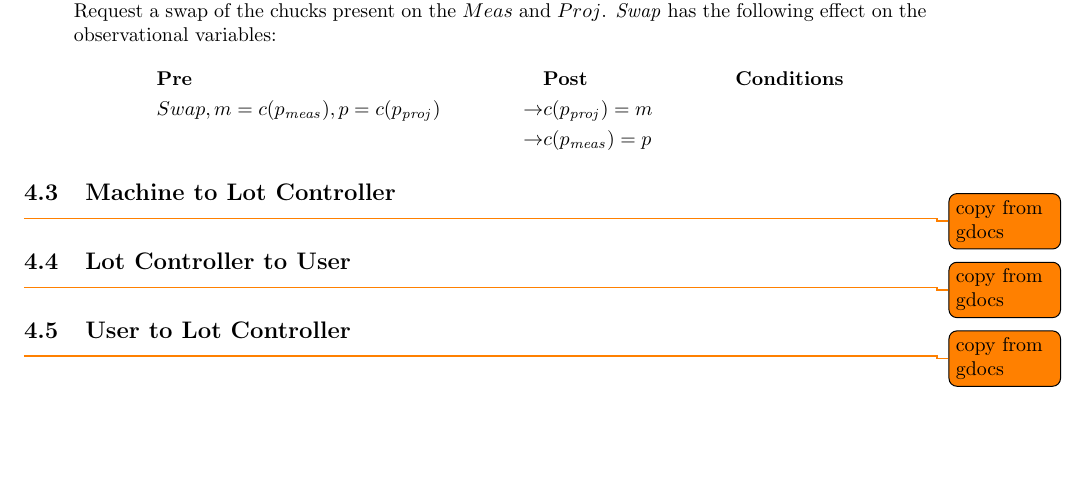
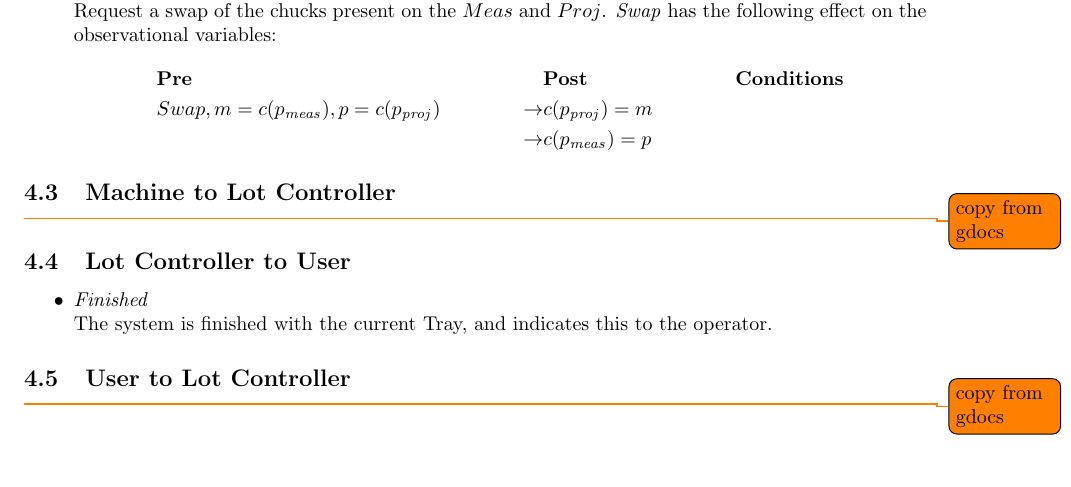
Before and after one commit to SjefvLoo/SV, a LaTeX document (main.tex, which reads ext_interactions.tex): part of page 5 of 7, cut so that both start at the same text. Compiled offline with pdfLaTeX.

Commit message:
add subsection 'Lot Controller to User'

```diff
--- a/ext_interactions.tex
+++ b/ext_interactions.tex
@@ -58,7 +58,10 @@ $\mathit{Swap}$ has the following effect on the observational variables:
 \todo{copy from gdocs}
 
 \subsection{Lot Controller to User}
-\todo{copy from gdocs}
+\begin{itemize}
+    \item $\mathit{Finished}$\\
+    The system is finished with the current Tray, and indicates this to the operator.
+\end{itemize}
 
 \subsection{User to Lot Controller}
 \todo{copy from gdocs}
```
